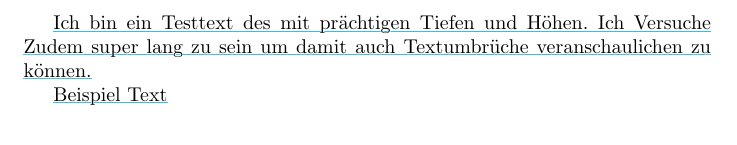
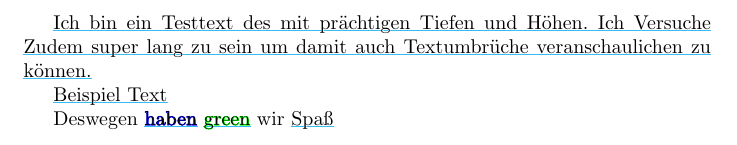
Before and after one commit to EagleoutIce/latex-underline, a LaTeX document (test.tex, which reads fancy-underline.sty): part of the page, cut so that both start at the same text. Compiled offline with pdfLaTeX.

Commit message:
improve underline weight and customizability; cleanup

```diff
--- a/fancy-underline.sty
+++ b/fancy-underline.sty
@@ -9,13 +9,11 @@
 \PassOptionsToPackage{outline}{contour}
 \RequirePackage{contour}
 
-\def\ULdepth{.925pt}
-\contourlength{.35pt}
 \def\fancyulbackground{white}
 
 \def\fancyul@underline#1{%
    {\fancyul@color\uline{\phantom{#1}}}%
-   \llap{\contour{\fancyulbackground}{#1}}%
+   \llap{\contour\fancyul@background{#1}}%
 }
 
 \def\fancyul@preamble{%
@@ -66,34 +65,19 @@
     \let\SOUL@everyspace\fancyul@everyspace
     \let\SOUL@everyhyphen\fancyul@everyhyphen
     \let\SOUL@everyexhyphen\fancyul@everyexhyphen
+    \let\ULdepth\fancyul@depth
+    \let\ULthickness\fancyul@thickness
+    \contourlength{\fancyul@contour}\relax
 }
 
-\DeclareRobustCommand*\fancyul{\fancyul@setup\SOUL@}
+\DeclareRobustCommand*\fancyul[1][\fancyulbackground]{\def\fancyul@background{#1}\fancyul@setup\SOUL@}
 
-\def\setul#1#2{%
+% depth | thickness | contour
+\def\setfancyul#1#2#3{%
     \if$#1$\else\def\fancyul@depth{#1}\fi
     \if$#2$\else\def\fancyul@thickness{#2}\fi
+    \if$#2$\else\def\fancyul@contour{#3}\fi
 }
 
-\def\resetul{\setul{.65ex}{.1ex}}
-\resetul
-
-\def\setuldepth#1{{%
-    \def\SOUL@n{#1}%
-    \setbox\z@\hbox{%
-        \tracinglostchars\z@
-        \ifx\SOUL@n\empty
-            \count@\z@
-            \loop
-                \ifnum\catcode\count@=11\char\count@\fi
-            \ifnum\count@<\@cclv
-                \advance\count@\@ne
-            \repeat
-        \else
-            #1%
-        \fi
-    }%
-    \dimen@\dp\z@
-    \advance\dimen@\p@
-    \xdef\fancyul@depth{\the\dimen@}%
-}}
+\def\resetfancyul{\setfancyul{.75pt}{.1ex}{.2pt}}
+\resetfancyul
--- a/test.tex
+++ b/test.tex
@@ -10,4 +10,6 @@
 \fancyul{Ich bin ein Testtext des mit prächtigen Tiefen und Höhen. Ich Versuche Zudem super lang zu sein um damit auch Textumbrüche veranschaulichen zu können.}
 
 \href{www.google.de}{\fancyul{Beispiel Text}}
+
+Deswegen \fancyul[blue]{haben} \fancyul[green]{green} wir \fancyul{Spaß}
 \end{document}
```
Also changed, not shown: fancy-underline.sty (1 more changed lines).
